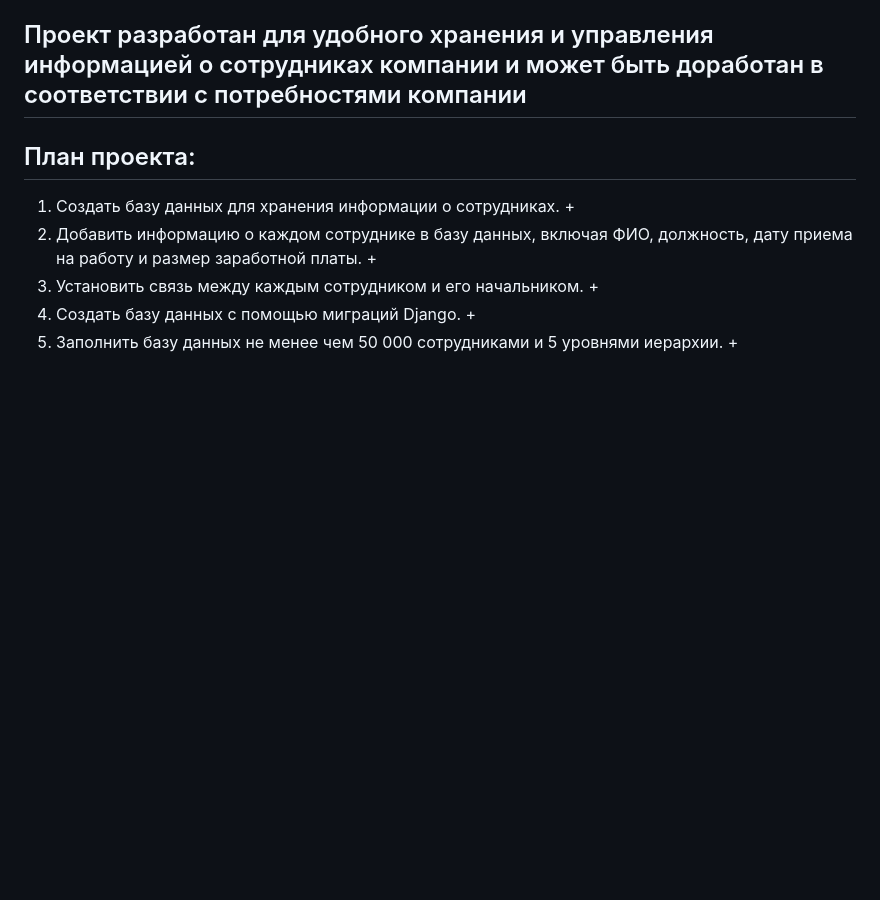
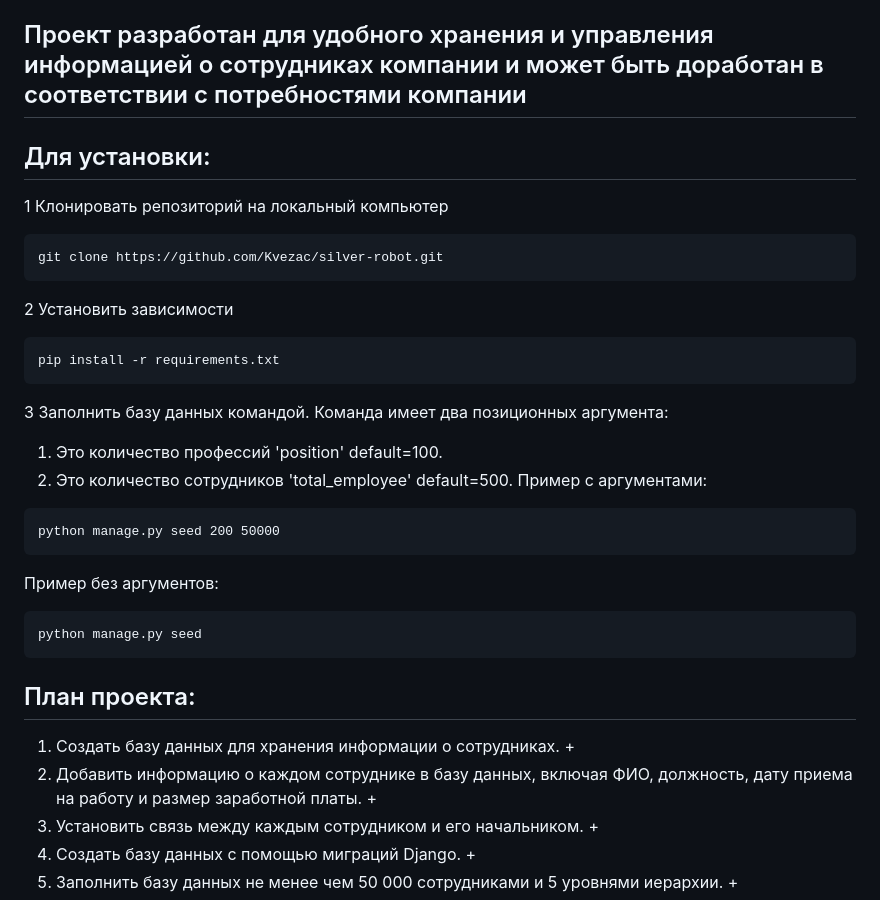
Before and after one commit to Kvezac/silver-robot, a Markdown page: README.md, the part around the change. Rendered like a GitHub page; blank space fills up the shorter version.

````diff
--- a/README.md
+++ b/README.md
@@ -1,6 +1,29 @@
 ## Проект "Онлайн каталог сотрудников компании" представляет собой веб-приложение, предназначенное для хранения информации о сотрудниках компании и их иерархии.
 
 ## Проект разработан для удобного хранения и управления информацией о сотрудниках компании и может быть доработан в соответствии с потребностями компании
+
+##  Для установки:
+
+1 Клонировать репозиторий на локальный компьютер
+```commandline
+git clone https://github.com/Kvezac/silver-robot.git
+```
+2 Установить зависимости
+```commandline
+pip install -r requirements.txt
+```
+3 Заполнить базу данных командой. Команда имеет два позиционных аргумента:
+1. Это количество профессий 'position' default=100.
+2. Это количество сотрудников 'total_employee' default=500.
+Пример с аргументами:
+```commandline
+python manage.py seed 200 50000
+```
+Пример без аргументов:
+```commandline
+python manage.py seed
+```
+
 
 ## План проекта:
 
````
